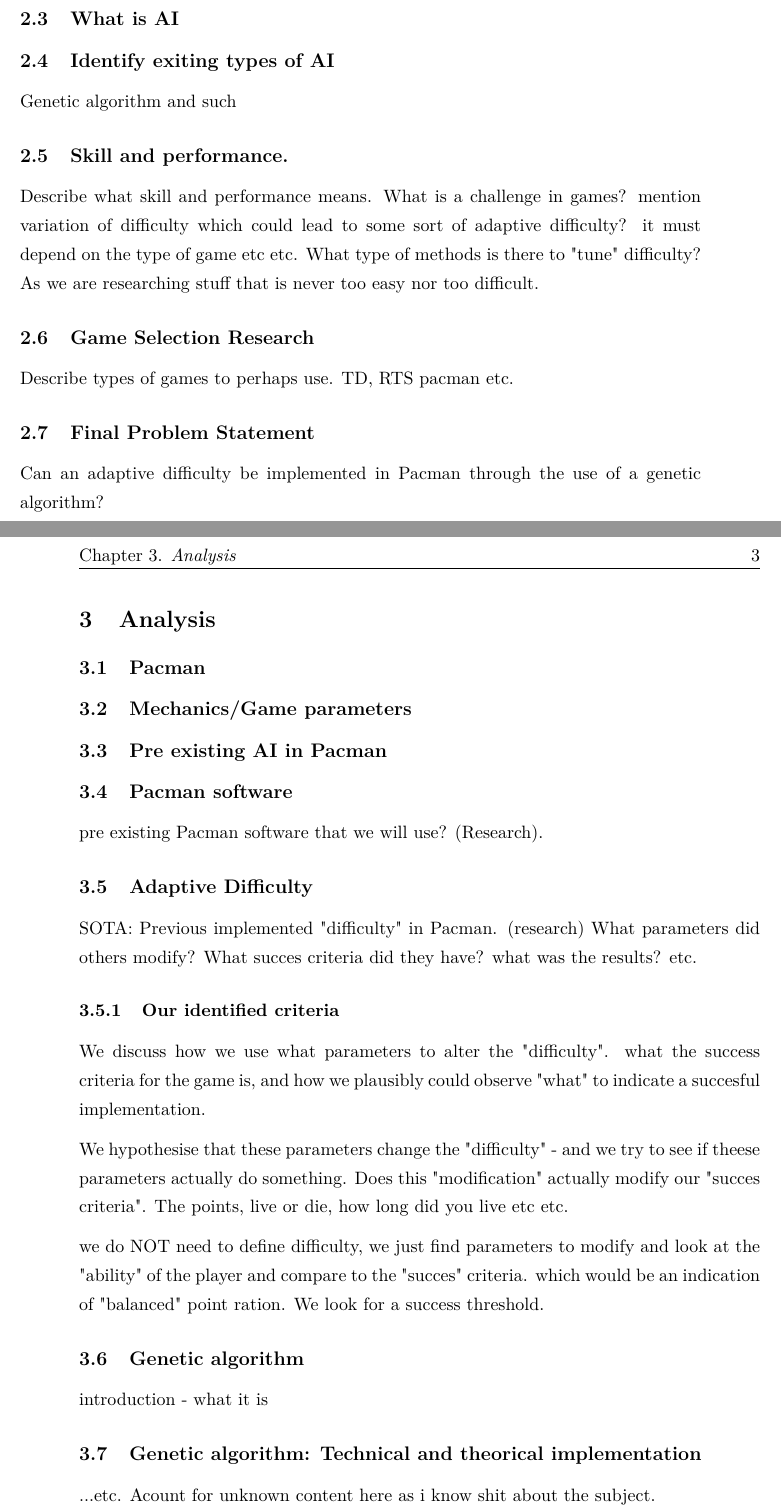
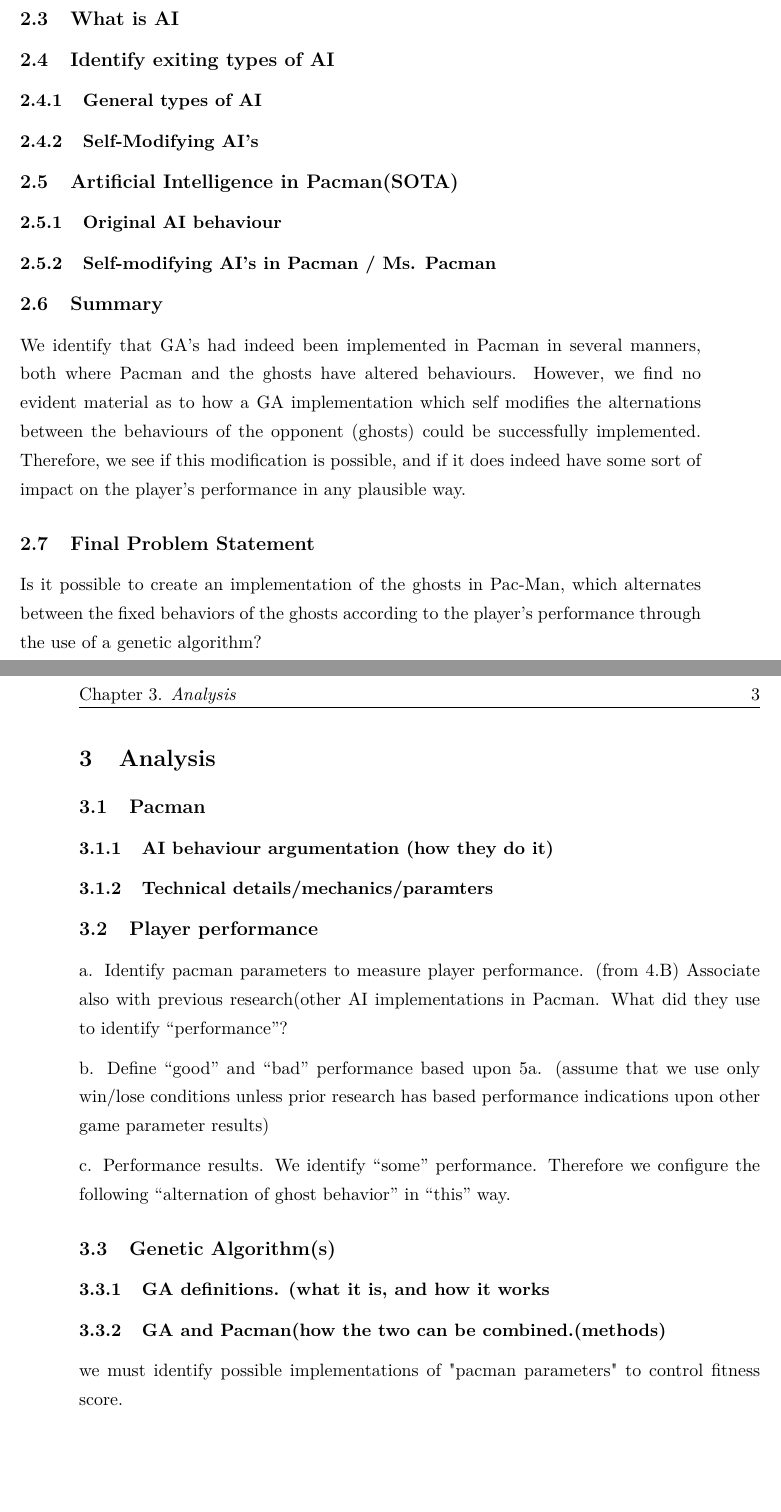
Before and after one commit to Borisln90/med5report, a LaTeX document (main.tex, which reads chapters/analysis.tex, chapters/pre_analysis.tex): two parts of pages 6 and 7 of 14, joined at a grey line, cut so that both start at the same text, the shorter picture padded with empty space. Compiled offline with pdfLaTeX.

Commit message:
New Content

```diff
--- a/chapters/analysis.tex
+++ b/chapters/analysis.tex
@@ -5,37 +5,19 @@
 
 
 \subsection{Pacman}
+\subsubsection{AI behaviour argumentation (how they do it)}
+\subsubsection{Technical details/mechanics/paramters}
 
-\subsection{Mechanics/Game parameters}
-\subsection{Pre existing AI in Pacman}
-\subsection{Pacman software}
-pre existing Pacman software that we will use? (Research).
+\subsection{Player performance}
+a. Identify pacman parameters to measure player performance. (from 4.B) Associate also with  previous research(other AI implementations in Pacman. What did they use to  identify “performance”?
 
 
+b. Define “good” and “bad” performance based upon 5a. (assume that we use only win/lose conditions unless prior research has based performance indications upon other game parameter results)
 
+c. Performance results. We identify “some” performance. Therefore we configure the following “alternation of ghost behavior” in “this” way.
 
-% Adaptive Difficulty
+\subsection{Genetic Algorithm(s)}
 
-\subsection{Adaptive Difficulty}
-SOTA: Previous implemented "difficulty" in Pacman. (research)
-What parameters did others modify?
-What succes criteria did they have?
-what was the results? etc.
-
-\subsubsection{Our identified criteria}
-We discuss how we use what parameters to alter the "difficulty". what the success criteria for the game is, and how we plausibly could observe "what" to indicate a succesful implementation.
-
-	We hypothesise that these parameters change the "difficulty" - and we try to see if
-	theese parameters actually do something. Does this "modification" actually
-	modify our "succes criteria". The points, live or die, how long did you live etc etc.
-
-	we do NOT need to define difficulty, we just find parameters to modify and look at the "ability" of the player and compare to the "succes" criteria. which would be an indication of "balanced"
-point ration. We look for a success threshold.
-
-
-% Genetic algorithm
-
-\subsection{Genetic algorithm}
-introduction - what it is
-\subsection{Genetic algorithm: Technical and theorical implementation}
-...etc. Acount for unknown content here as i know shit about the subject.
+\subsubsection{GA definitions. (what it is, and how it works}
+\subsubsection{GA and Pacman(how the two can be combined.(methods)}
+we must identify possible implementations of "pacman parameters" to control fitness score.
--- a/chapters/pre_analysis.tex
+++ b/chapters/pre_analysis.tex
@@ -7,14 +7,17 @@ Is it possible to create an “Artificial Intelligence” opponent in a game, wh
 \subsection{Artificial Intelligence} \label{sec:ai}
 \subsection{What is AI}
 \subsection{Identify exiting types of AI}
-Genetic algorithm and such
-\subsection{Skill and performance.}
-Describe what skill and performance means. What is a challenge in games?
-mention variation of difficulty which could lead to some sort of adaptive difficulty? it must depend on the type of game etc etc.
-What type of methods is there to "tune" difficulty? As we are researching stuff that is never too easy nor too difficult.
-\subsection{Game Selection Research}
-Describe types of games to perhaps use. TD, RTS pacman etc.
+\subsubsection{General types of AI}
+\subsubsection{Self-Modifying AI's}
+
+
+\subsection{Artificial Intelligence in Pacman(SOTA)}
+\subsubsection{Original AI behaviour}
+\subsubsection{Self-modifying AI's in Pacman / Ms. Pacman}
+
+\subsection{Summary}
+We identify that GA’s had indeed been implemented in Pacman in several manners, both where Pacman and the ghosts have altered behaviours. However, we find no evident material as to how a GA implementation which self modifies the alternations between the behaviours of the opponent (ghosts) could be successfully implemented. Therefore, we see if this modification is possible, and if it does indeed have some sort of impact on the player’s performance in any plausible way.
 
 
 \subsection{Final Problem Statement} \label{sec:finalproblemstatement}
-Can an adaptive difficulty 	be implemented in Pacman through the use of a genetic algorithm?
+Is it possible to create an implementation of the ghosts in Pac-Man, which alternates between the fixed behaviors of the ghosts according to the player's performance through the use of a genetic algorithm?
```
Also changed, not shown: chapters/pre_analysis.tex (2 more changed lines).
